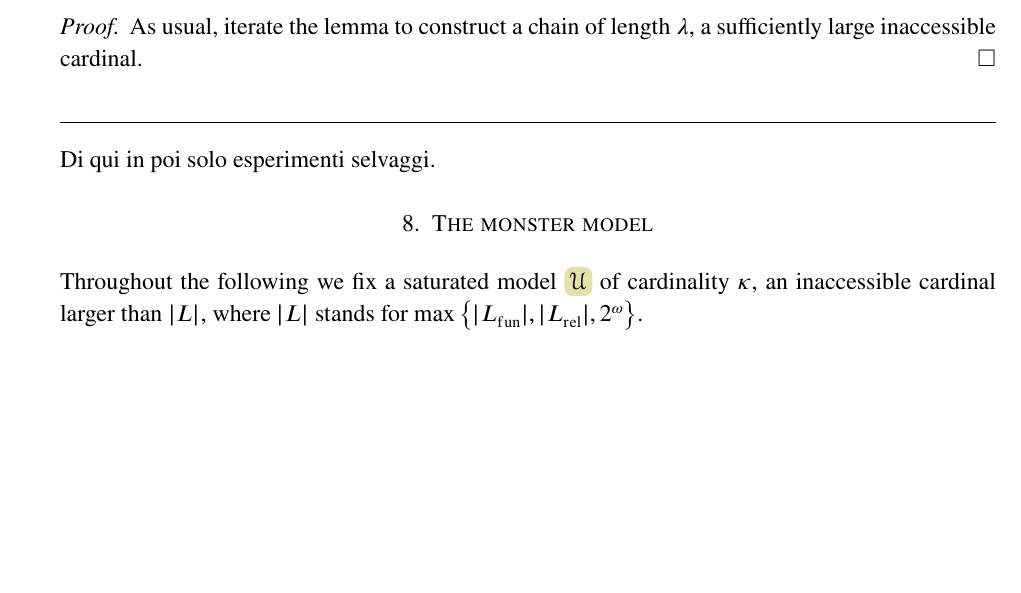
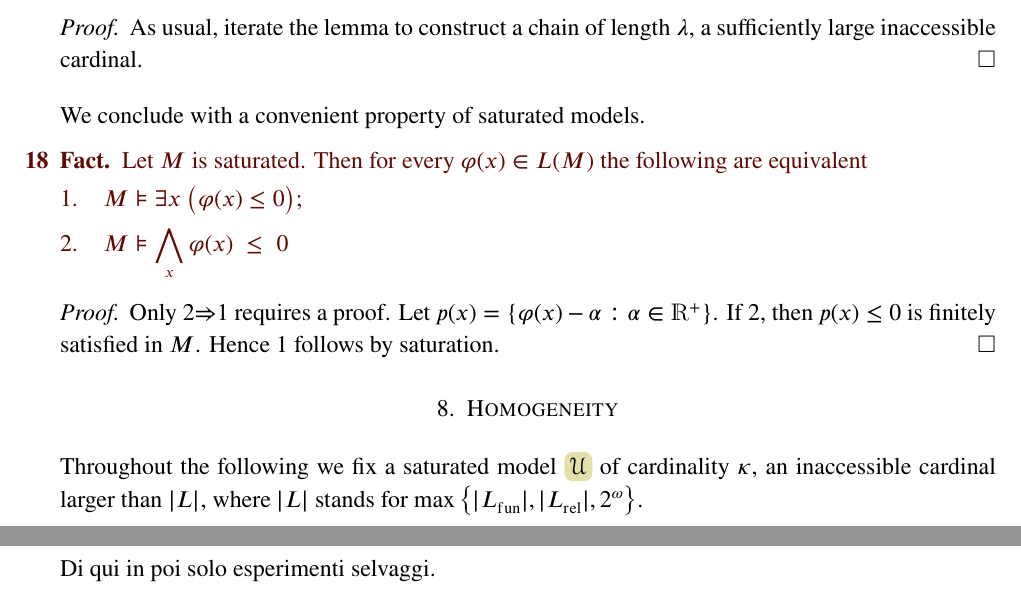
Before and after one commit to domenicozambella/ContinuousModelTheory_old, a LaTeX paper (cmt.tex): part of page 8 of 11 before the commit and two parts of pages 8 and 9 of 11 after it, the two joined at a grey line, cut so that both start at the same text, the shorter picture padded with empty space. Compiled offline with pdfLaTeX.

Commit message:
homogeneity

```diff
--- a/cmt.tex
+++ b/cmt.tex
@@ -623,19 +628,35 @@ First we prove the following lemma.
   As usual, iterate the lemma to construct a chain of length $\lambda$, a sufficiently large inaccessible cardinal.
 \end{proof}
 
-\hrulefill
+We conclude with a convenient property of saturated models.
 
-Di qui in poi solo esperimenti selvaggi.
-
+\begin{fact}\label{fact_existential}
+  Let $M$ is saturated.
+  Then for every $\varphi(x)\in L(M)$ the following are equivalent
+  \begin{itemize}
+    \item[1.] $M\models\exists x\ \big(\varphi(x)\le0\big)$;
+    \item[2.] \smash{$M\models\displaystyle \bigwedge_x \varphi(x)\;\le\;0$}
+  \end{itemize}
+\end{fact}
+\begin{proof}
+  Only 2$\Rightarrow$1 requires a proof.
+  Let $p(x)=\{\varphi(x)-\alpha: \alpha\in{\mathds R}^+\}$.
+  If 2, then $p(x)\le0$ is finitely satisfied in $M$.
+  Hence 1 follows by saturation.
+\end{proof}
 
 %%%%%%%%%%%%%%%%%%%%%%%%%%%
 %%%%%%%%%%%%%%%%%%%%%%%%%%%
 %%%%%%%%%%%%%%%%%%%%%%%%%%%
 %%%%%%%%%%%%%%%%%%%%%%%%%%%
 %%%%%%%%%%%%%%%%%%%%%%%%%%%
-\section{The monster model}
+\section{Homogeneity}
 
 Throughout the following we fix a saturated model \emph{$\EuScript U$\/} of cardinality $\kappa$, an inaccessible cardinal larger than $|L|$, where $|L|$ stands for $\max\big\{|L_{\rm fun}|,|L_{\rm rel}|,2^\omega\big\}$.
+
+Let $a\in{\EuScript U}^{|x|}$.
+We write $p(x)={\rm tp}(a/A)$ for $p(x)=\big\{\psi(x)\in L(A):{\EuScript U}\models \psi(a)\le0\big\}$.
+We write ${\rm tp}(a)$ when $A=\varnothing$.
 
 \begin{fact}
   Let $R\subseteq{\EuScript U}^2$ be an elementary relation of cardinality $<\kappa$.
@@ -676,3 +695,4 @@ We write $p(x)={\rm tp}(a/A)$ for $p(x)=\big\{\psi(x)\in L(A):{\EuScript U}\mode
+Di qui in poi solo esperimenti selvaggi.
 
 
 %%%%%%%%%%%%%%%%%%%%%%%%%%%%%%%%%%%
```
Also changed, not shown: cmt.pdf, cmt.tex (35 more changed lines).
